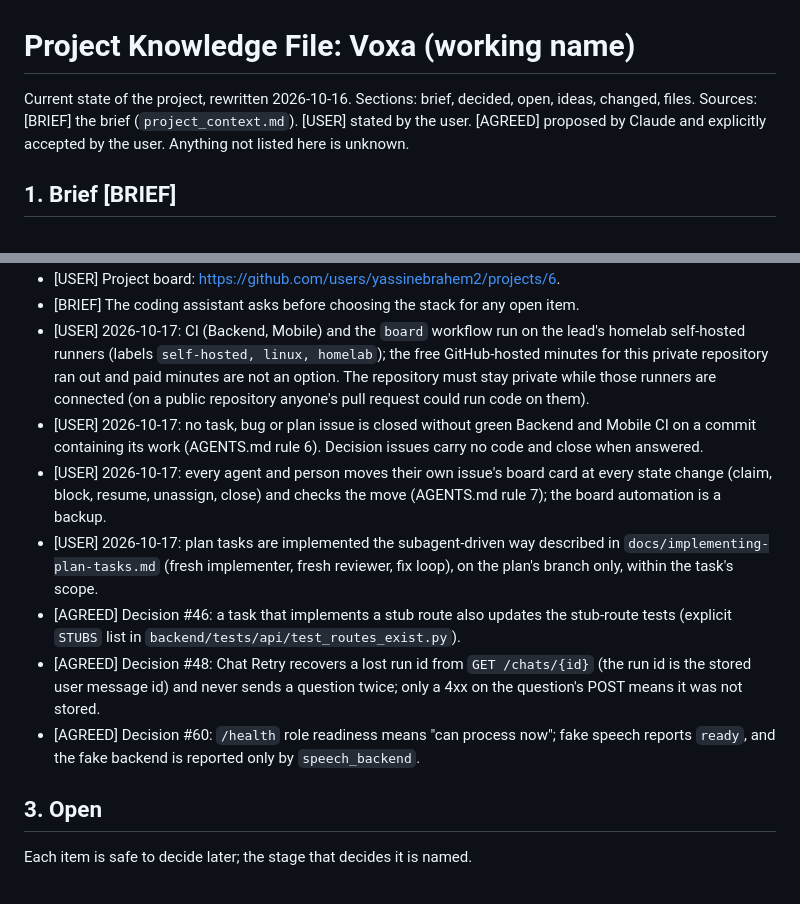
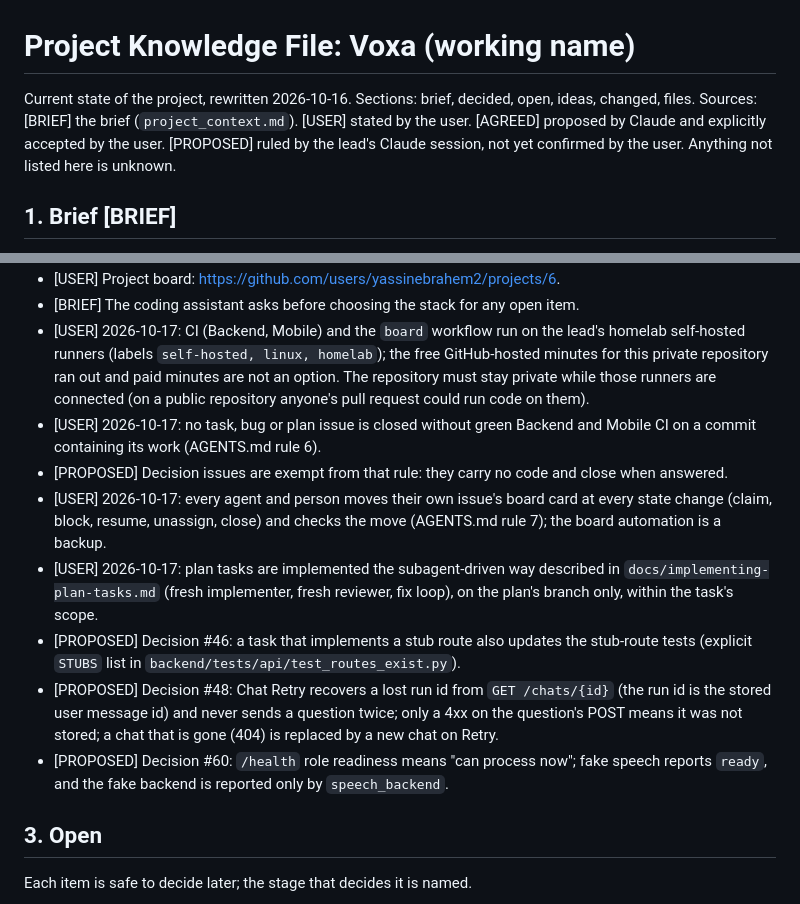
Before and after one commit to yassinebrahem2/voice-notes-assistant, a Markdown page: project_knowledge.md, 2 parts joined by grey strips. Rendered like a GitHub page.

Commit message:
docs: tag unconfirmed rulings as proposed in project knowledge
The Decision-issue exemption and Decisions #46, #48 and #60 were ruled by
the lead's Claude session and not yet confirmed by the lead, so they are
[PROPOSED], not [USER] or [AGREED].

```diff
--- a/project_knowledge.md
+++ b/project_knowledge.md
@@ -1,7 +1,7 @@
 # Project Knowledge File: Voxa (working name)
 
 Current state of the project, rewritten 2026-10-16. Sections: brief, decided, open, ideas, changed, files.
-Sources: [BRIEF] the brief (`project_context.md`). [USER] stated by the user. [AGREED] proposed by Claude and explicitly accepted by the user.
+Sources: [BRIEF] the brief (`project_context.md`). [USER] stated by the user. [AGREED] proposed by Claude and explicitly accepted by the user. [PROPOSED] ruled by the lead's Claude session, not yet confirmed by the user.
 Anything not listed here is unknown.
 
 ## 1. Brief [BRIEF]
@@ -93,12 +93,13 @@ Versions checked 2026-10-16; majors are pinned.
 - [USER] Project board: https://github.com/users/yassinebrahem2/projects/6.
 - [BRIEF] The coding assistant asks before choosing the stack for any open item.
 - [USER] 2026-10-17: CI (Backend, Mobile) and the `board` workflow run on the lead's homelab self-hosted runners (labels `self-hosted, linux, homelab`); the free GitHub-hosted minutes for this private repository ran out and paid minutes are not an option. The repository must stay private while those runners are connected (on a public repository anyone's pull request could run code on them).
-- [USER] 2026-10-17: no task, bug or plan issue is closed without green Backend and Mobile CI on a commit containing its work (AGENTS.md rule 6). Decision issues carry no code and close when answered.
+- [USER] 2026-10-17: no task, bug or plan issue is closed without green Backend and Mobile CI on a commit containing its work (AGENTS.md rule 6).
+- [PROPOSED] Decision issues are exempt from that rule: they carry no code and close when answered.
 - [USER] 2026-10-17: every agent and person moves their own issue's board card at every state change (claim, block, resume, unassign, close) and checks the move (AGENTS.md rule 7); the board automation is a backup.
 - [USER] 2026-10-17: plan tasks are implemented the subagent-driven way described in `docs/implementing-plan-tasks.md` (fresh implementer, fresh reviewer, fix loop), on the plan's branch only, within the task's scope.
-- [AGREED] Decision #46: a task that implements a stub route also updates the stub-route tests (explicit `STUBS` list in `backend/tests/api/test_routes_exist.py`).
-- [AGREED] Decision #48: Chat Retry recovers a lost run id from `GET /chats/{id}` (the run id is the stored user message id) and never sends a question twice; only a 4xx on the question's POST means it was not stored.
-- [AGREED] Decision #60: `/health` role readiness means "can process now"; fake speech reports `ready`, and the fake backend is reported only by `speech_backend`.
+- [PROPOSED] Decision #46: a task that implements a stub route also updates the stub-route tests (explicit `STUBS` list in `backend/tests/api/test_routes_exist.py`).
+- [PROPOSED] Decision #48: Chat Retry recovers a lost run id from `GET /chats/{id}` (the run id is the stored user message id) and never sends a question twice; only a 4xx on the question's POST means it was not stored; a chat that is gone (404) is replaced by a new chat on Retry.
+- [PROPOSED] Decision #60: `/health` role readiness means "can process now"; fake speech reports `ready`, and the fake backend is reported only by `speech_backend`.
 
 ## 3. Open
 Each item is safe to decide later; the stage that decides it is named.
```
